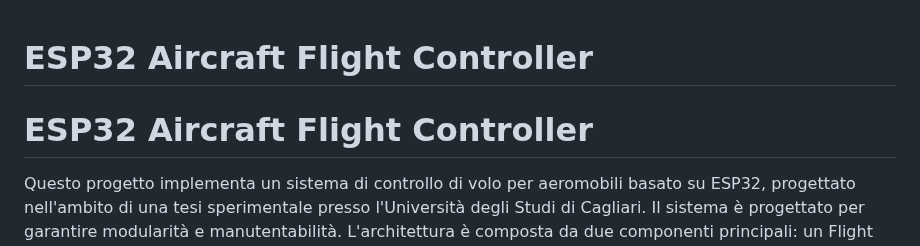
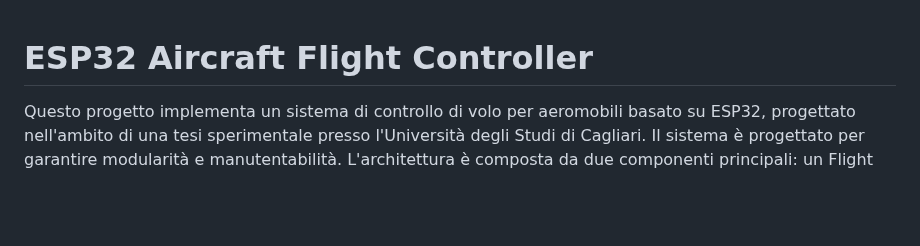
Before and after one commit to ZeroEra99/ESP32_FlightController, a Markdown page: readme.md, the part around the change. GitHub-like rendering; blank space fills up the shorter version.

```diff
--- a/readme.md
+++ b/readme.md
@@ -1,8 +1,4 @@
 # ESP32 Aircraft Flight Controller
-
-
-# ESP32 Aircraft Flight Controller
-
 
 Questo progetto implementa un sistema di controllo di volo per aeromobili basato su ESP32, progettato nell'ambito di una tesi sperimentale presso l'Università degli Studi di Cagliari. Il sistema è progettato per garantire modularità e manutentabilità. L'architettura è composta da due componenti principali: un Flight Controller che gestisce l'aeromodello, e un Server remoto per il monitoraggio e la raccolta dati.
 
```
